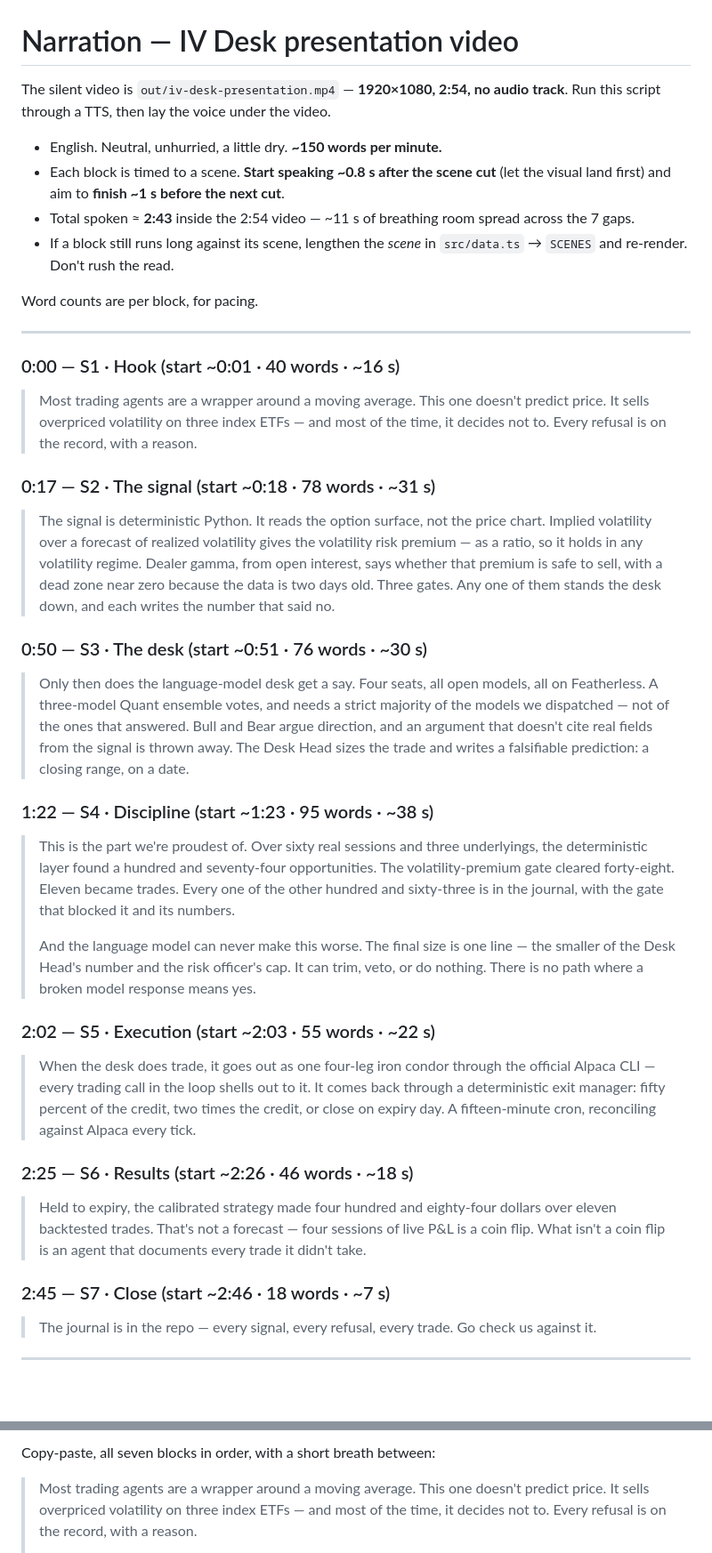
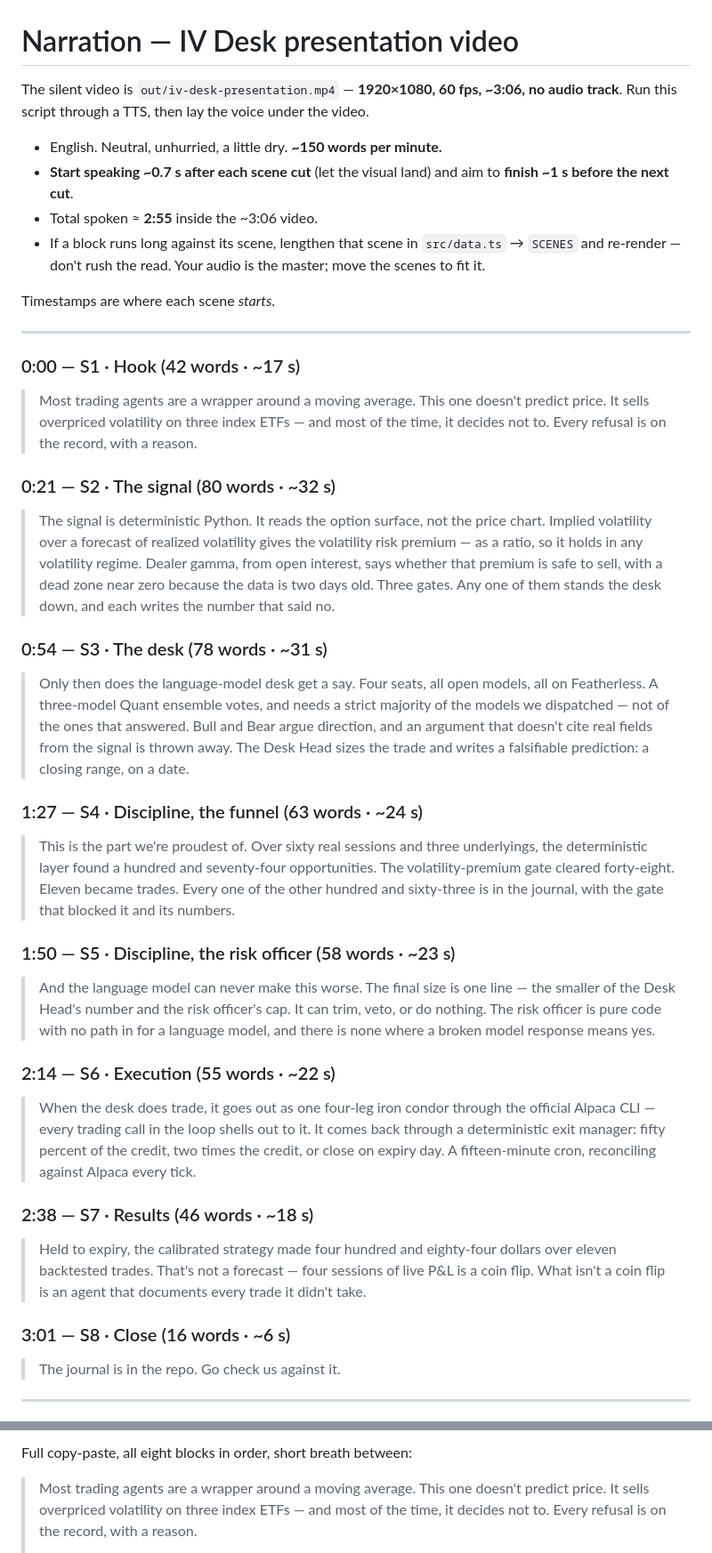
Before and after one commit to alvaarocl/iv-desk, a Markdown page: video/NARRATION.md, 2 parts joined by grey strips. Shown at 89% size. Rendered like a GitHub page; blank space fills up the shorter version.

Commit message:
video: re-time narration for the 8-scene v2 (~2:55 in ~3:06)

```diff
--- a/video/NARRATION.md
+++ b/video/NARRATION.md
@@ -1,26 +1,26 @@
 # Narration — IV Desk presentation video
 
-The silent video is `out/iv-desk-presentation.mp4` — **1920×1080, 2:54, no audio track**.
+The silent video is `out/iv-desk-presentation.mp4` — **1920×1080, 60 fps, ~3:06, no audio track**.
 Run this script through a TTS, then lay the voice under the video.
 
 - English. Neutral, unhurried, a little dry. **~150 words per minute.**
-- Each block is timed to a scene. **Start speaking ~0.8 s after the scene cut** (let the visual
-  land first) and aim to **finish ~1 s before the next cut**.
-- Total spoken ≈ **2:43** inside the 2:54 video — ~11 s of breathing room spread across the 7 gaps.
-- If a block still runs long against its scene, lengthen the *scene* in `src/data.ts` → `SCENES`
-  and re-render. Don't rush the read.
+- **Start speaking ~0.7 s after each scene cut** (let the visual land) and aim to **finish ~1 s
+  before the next cut**.
+- Total spoken ≈ **2:55** inside the ~3:06 video.
+- If a block runs long against its scene, lengthen that scene in `src/data.ts` → `SCENES` and
+  re-render — don't rush the read. Your audio is the master; move the scenes to fit it.
 
-Word counts are per block, for pacing.
+Timestamps are where each scene *starts*.
 
 ---
 
-### 0:00 — S1 · Hook  (start ~0:01 · 40 words · ~16 s)
+### 0:00 — S1 · Hook  (42 words · ~17 s)
 
 > Most trading agents are a wrapper around a moving average. This one doesn't predict price. It
 > sells overpriced volatility on three index ETFs — and most of the time, it decides not to. Every
 > refusal is on the record, with a reason.
 
-### 0:17 — S2 · The signal  (start ~0:18 · 78 words · ~31 s)
+### 0:21 — S2 · The signal  (80 words · ~32 s)
 
 > The signal is deterministic Python. It reads the option surface, not the price chart. Implied
 > volatility over a forecast of realized volatility gives the volatility risk premium — as a ratio,
@@ -28,7 +28,7 @@ Word counts are per block, for pacing.
 > is safe to sell, with a dead zone near zero because the data is two days old. Three gates. Any
 > one of them stands the desk down, and each writes the number that said no.
 
-### 0:50 — S3 · The desk  (start ~0:51 · 76 words · ~30 s)
+### 0:54 — S3 · The desk  (78 words · ~31 s)
 
 > Only then does the language-model desk get a say. Four seats, all open models, all on Featherless.
 > A three-model Quant ensemble votes, and needs a strict majority of the models we dispatched — not
@@ -36,33 +36,36 @@ Word counts are per block, for pacing.
 > fields from the signal is thrown away. The Desk Head sizes the trade and writes a falsifiable
 > prediction: a closing range, on a date.
 
-### 1:22 — S4 · Discipline  (start ~1:23 · 95 words · ~38 s)
+### 1:27 — S4 · Discipline, the funnel  (63 words · ~24 s)
 
 > This is the part we're proudest of. Over sixty real sessions and three underlyings, the
 > deterministic layer found a hundred and seventy-four opportunities. The volatility-premium gate
 > cleared forty-eight. Eleven became trades. Every one of the other hundred and sixty-three is in
 > the journal, with the gate that blocked it and its numbers.
->
+
+### 1:50 — S5 · Discipline, the risk officer  (58 words · ~23 s)
+
 > And the language model can never make this worse. The final size is one line — the smaller of the
-> Desk Head's number and the risk officer's cap. It can trim, veto, or do nothing. There is no path
-> where a broken model response means yes.
+> Desk Head's number and the risk officer's cap. It can trim, veto, or do nothing. The risk officer
+> is pure code with no path in for a language model, and there is none where a broken model
+> response means yes.
 
-### 2:02 — S5 · Execution  (start ~2:03 · 55 words · ~22 s)
+### 2:14 — S6 · Execution  (55 words · ~22 s)
 
 > When the desk does trade, it goes out as one four-leg iron condor through the official Alpaca CLI
 > — every trading call in the loop shells out to it. It comes back through a deterministic exit
 > manager: fifty percent of the credit, two times the credit, or close on expiry day. A
 > fifteen-minute cron, reconciling against Alpaca every tick.
 
-### 2:25 — S6 · Results  (start ~2:26 · 46 words · ~18 s)
+### 2:38 — S7 · Results  (46 words · ~18 s)
 
 > Held to expiry, the calibrated strategy made four hundred and eighty-four dollars over eleven
 > backtested trades. That's not a forecast — four sessions of live P&L is a coin flip. What isn't a
 > coin flip is an agent that documents every trade it didn't take.
 
-### 2:45 — S7 · Close  (start ~2:46 · 18 words · ~7 s)
+### 3:01 — S8 · Close  (16 words · ~6 s)
 
-> The journal is in the repo — every signal, every refusal, every trade. Go check us against it.
+> The journal is in the repo. Go check us against it.
 
 ---
 
@@ -70,5 +73,5 @@ Word counts are per block, for pacing.
 
-Copy-paste, all seven blocks in order, with a short breath between:
+Full copy-paste, all eight blocks in order, short breath between:
 
 > Most trading agents are a wrapper around a moving average. This one doesn't predict price. It
 > sells overpriced volatility on three index ETFs — and most of the time, it decides not to. Every
```
Also changed, not shown: other parts of video/NARRATION.md (+11 -12 lines).
